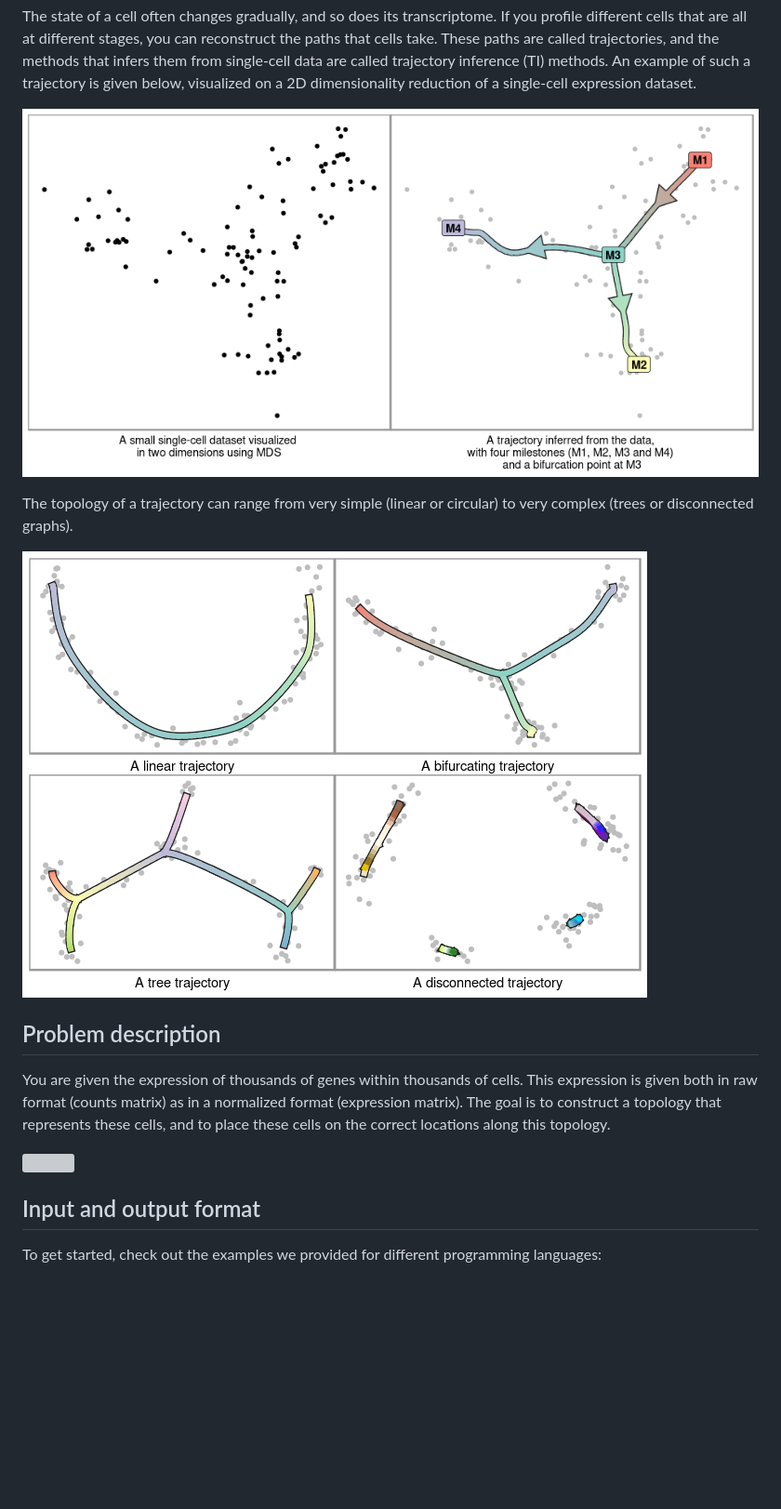
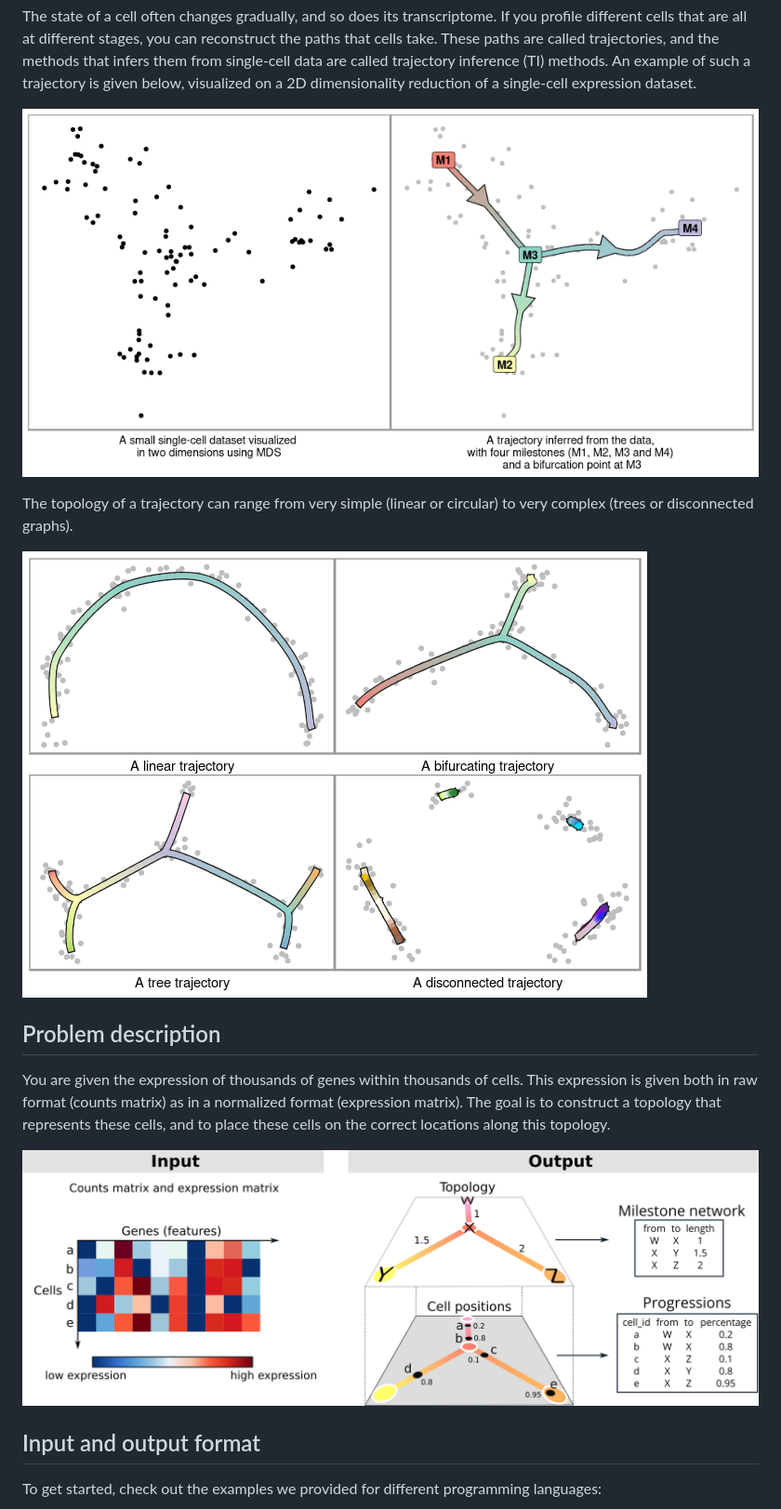
Before and after one commit to dynverse/competition, a Markdown page: docs/description.md, the part around the change. Shown at 93% size. GitHub-like rendering; pictures changed too: docs/description_files/figure-gfm/unnamed-chunk-2-1.png, docs/description_files/figure-gfm/unnamed-chunk-3-1.png, docs/img/input_output.png (added); blank space fills up the shorter version; grey boxes are pictures that could not be loaded.

Commit message:
update description

```diff
--- a/docs/description.md
+++ b/docs/description.md
@@ -43,7 +43,7 @@ a normalized format (expression matrix). The goal is to construct a
 topology that represents these cells, and to place these cells on the
 correct locations along this topology.
 
-![](img/input_output.svg)
+![](img/input_output.png)
 
 ## Input and output format
 
```
Also changed, not shown: 1 other file.
